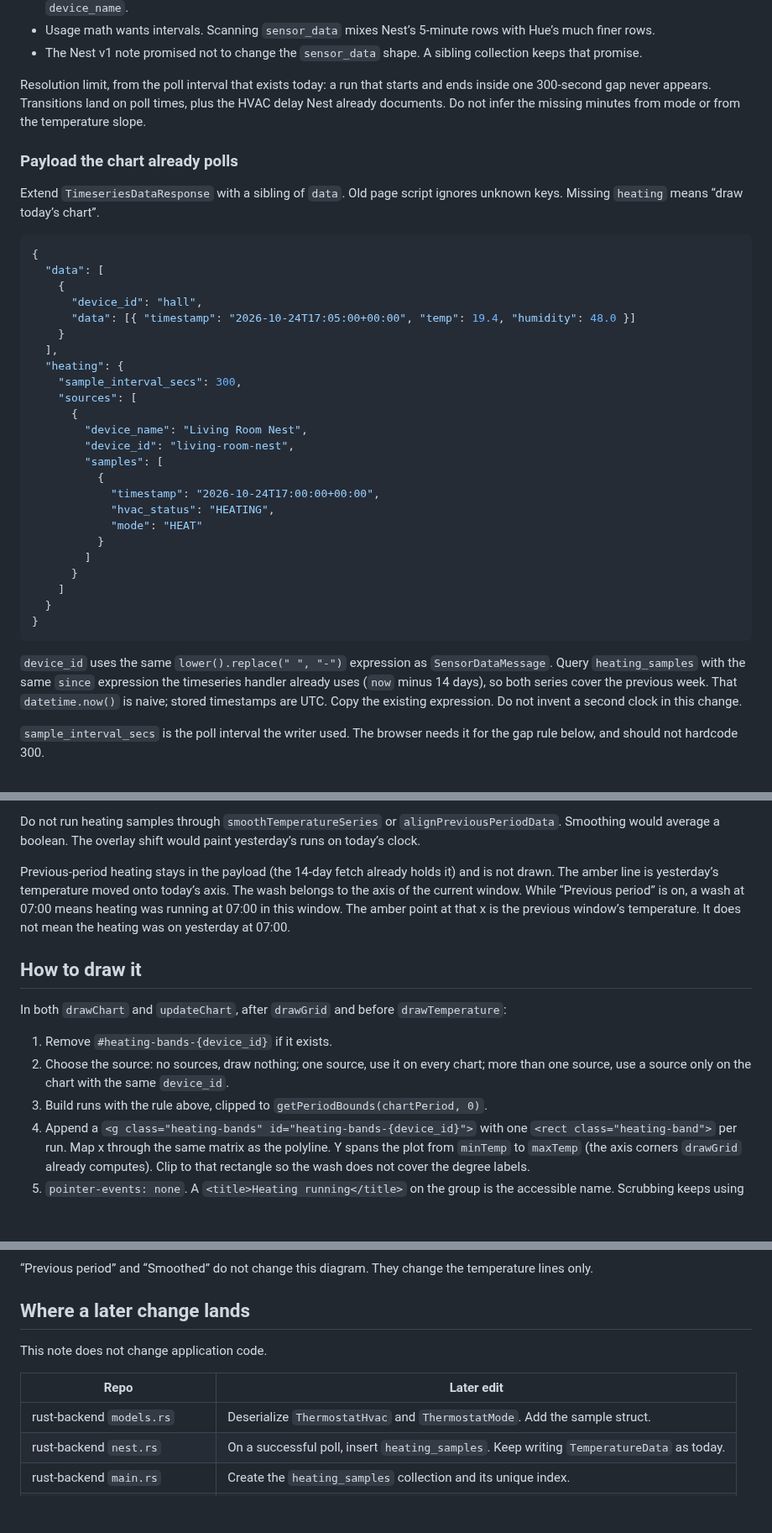
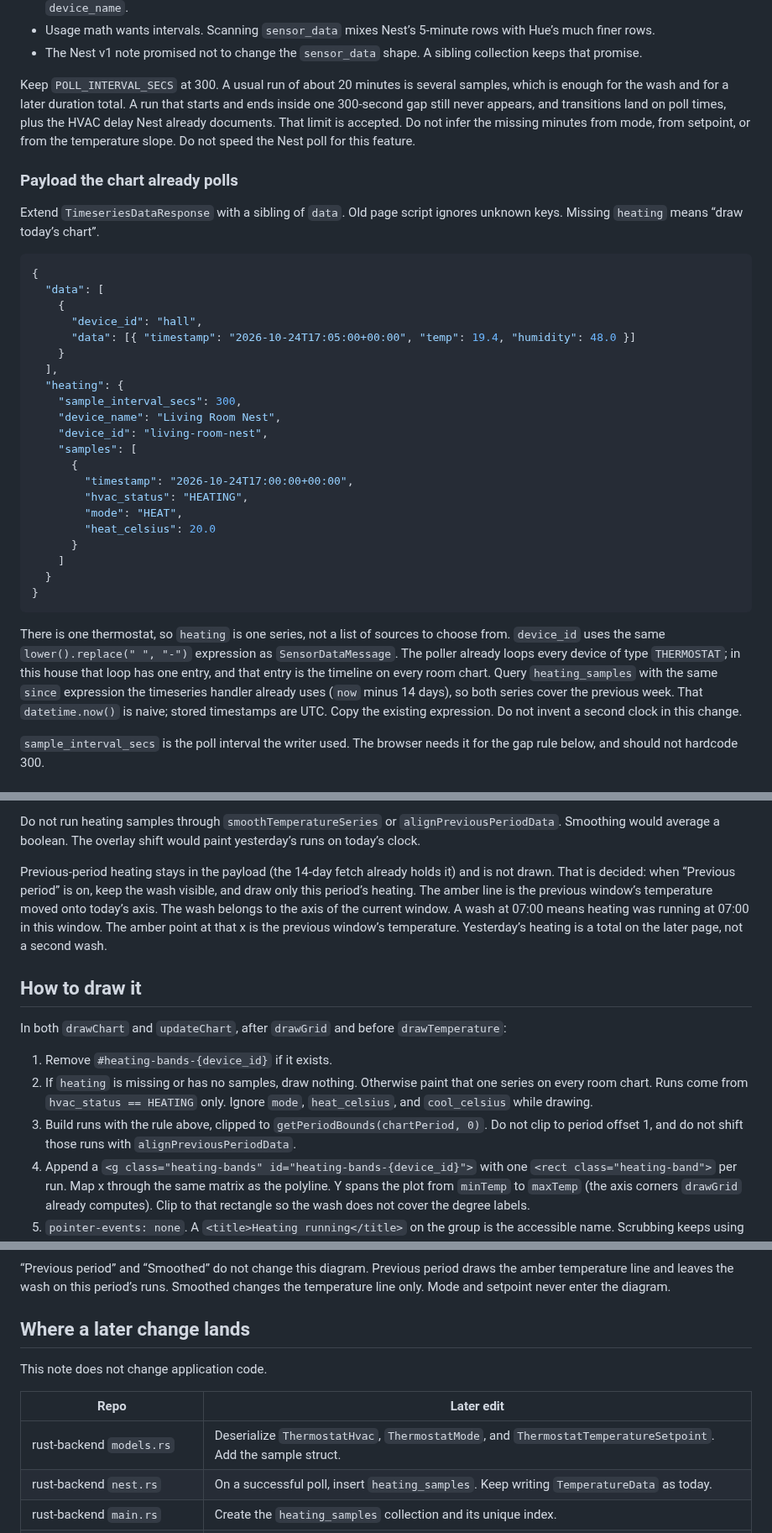
Before and after one commit to schleising/rust-backend, a Markdown page: Design/heating-running-indication.md, 3 parts joined by grey strips. Shown at 84% size. Drawn GitHub-style; blank space fills up the shorter version.

````diff
--- a/Design/heating-running-indication.md
+++ b/Design/heating-running-indication.md
@@ -166,7 +171,7 @@ Why a new collection, rather than an optional field on the Nest temperature row:
 - Usage math wants intervals. Scanning `sensor_data` mixes Nest’s 5-minute rows with Hue’s much finer rows.
 - The Nest v1 note promised not to change the `sensor_data` shape. A sibling collection keeps that promise.
 
-Resolution limit, from the poll interval that exists today: a run that starts and ends inside one 300-second gap never appears. Transitions land on poll times, plus the HVAC delay Nest already documents. Do not infer the missing minutes from mode or from the temperature slope.
+Keep `POLL_INTERVAL_SECS` at 300. A usual run of about 20 minutes is several samples, which is enough for the wash and for a later duration total. A run that starts and ends inside one 300-second gap still never appears, and transitions land on poll times, plus the HVAC delay Nest already documents. That limit is accepted. Do not infer the missing minutes from mode, from setpoint, or from the temperature slope. Do not speed the Nest poll for this feature.
 
 ### Payload the chart already polls
 
@@ -182,24 +187,21 @@ Extend `TimeseriesDataResponse` with a sibling of `data`. Old page script ignore
   ],
   "heating": {
     "sample_interval_secs": 300,
-    "sources": [
+    "device_name": "Living Room Nest",
+    "device_id": "living-room-nest",
+    "samples": [
       {
-        "device_name": "Living Room Nest",
-        "device_id": "living-room-nest",
-        "samples": [
-          {
-            "timestamp": "2026-10-24T17:00:00+00:00",
-            "hvac_status": "HEATING",
-            "mode": "HEAT"
-          }
-        ]
+        "timestamp": "2026-10-24T17:00:00+00:00",
+        "hvac_status": "HEATING",
+        "mode": "HEAT",
+        "heat_celsius": 20.0
       }
     ]
   }
 }
 ```
 
-`device_id` uses the same `lower().replace(" ", "-")` expression as `SensorDataMessage`. Query `heating_samples` with the same `since` expression the timeseries handler already uses (`now` minus 14 days), so both series cover the previous week. That `datetime.now()` is naive; stored timestamps are UTC. Copy the existing expression. Do not invent a second clock in this change.
+There is one thermostat, so `heating` is one series, not a list of sources to choose from. `device_id` uses the same `lower().replace(" ", "-")` expression as `SensorDataMessage`. The poller already loops every device of type `THERMOSTAT`; in this house that loop has one entry, and that entry is the timeline on every room chart. Query `heating_samples` with the same `since` expression the timeseries handler already uses (`now` minus 14 days), so both series cover the previous week. That `datetime.now()` is naive; stored timestamps are UTC. Copy the existing expression. Do not invent a second clock in this change.
 
 `sample_interval_secs` is the poll interval the writer used. The browser needs it for the gap rule below, and should not hardcode 300.
 
@@ -250,15 +252,15 @@ flowchart LR
 
 Do not run heating samples through `smoothTemperatureSeries` or `alignPreviousPeriodData`. Smoothing would average a boolean. The overlay shift would paint yesterday’s runs on today’s clock.
 
-Previous-period heating stays in the payload (the 14-day fetch already holds it) and is not drawn. The amber line is yesterday’s temperature moved onto today’s axis. The wash belongs to the axis of the current window. While “Previous period” is on, a wash at 07:00 means heating was running at 07:00 in this window. The amber point at that x is the previous window’s temperature. It does not mean the heating was on yesterday at 07:00.
+Previous-period heating stays in the payload (the 14-day fetch already holds it) and is not drawn. That is decided: when “Previous period” is on, keep the wash visible, and draw only this period’s heating. The amber line is the previous window’s temperature moved onto today’s axis. The wash belongs to the axis of the current window. A wash at 07:00 means heating was running at 07:00 in this window. The amber point at that x is the previous window’s temperature. Yesterday’s heating is a total on the later page, not a second wash.
 
 ## How to draw it
 
 In both `drawChart` and `updateChart`, after `drawGrid` and before `drawTemperature`:
 
 1. Remove `#heating-bands-{device_id}` if it exists.
-2. Choose the source: no sources, draw nothing; one source, use it on every chart; more than one source, use a source only on the chart with the same `device_id`.
-3. Build runs with the rule above, clipped to `getPeriodBounds(chartPeriod, 0)`.
+2. If `heating` is missing or has no samples, draw nothing. Otherwise paint that one series on every room chart. Runs come from `hvac_status == HEATING` only. Ignore `mode`, `heat_celsius`, and `cool_celsius` while drawing.
+3. Build runs with the rule above, clipped to `getPeriodBounds(chartPeriod, 0)`. Do not clip to period offset 1, and do not shift those runs with `alignPreviousPeriodData`.
 4. Append a `<g class="heating-bands" id="heating-bands-{device_id}">` with one `<rect class="heating-band">` per run. Map x through the same matrix as the polyline. Y spans the plot from `minTemp` to `maxTemp` (the axis corners `drawGrid` already computes). Clip to that rectangle so the wash does not cover the degree labels.
 5. `pointer-events: none`. A `<title>Heating running</title>` on the group is the accessible name. Scrubbing keeps using polyline points, so the wash does not move the readout.
 
@@ -329,7 +325,7 @@ flowchart TD
   edge -->|no| capped
 ```
 
-“Previous period” and “Smoothed” do not change this diagram. They change the temperature lines only.
+“Previous period” and “Smoothed” do not change this diagram. Previous period draws the amber temperature line and leaves the wash on this period’s runs. Smoothed changes the temperature line only. Mode and setpoint never enter the diagram.
 
 ## Where a later change lands
 
@@ -337,7 +333,7 @@ This note does not change application code.
 
 | Repo | Later edit |
 | --- | --- |
-| rust-backend `models.rs` | Deserialize `ThermostatHvac` and `ThermostatMode`. Add the sample struct. |
+| rust-backend `models.rs` | Deserialize `ThermostatHvac`, `ThermostatMode`, and `ThermostatTemperatureSetpoint`. Add the sample struct. |
 | rust-backend `nest.rs` | On a successful poll, insert `heating_samples`. Keep writing `TemperatureData` as today. |
 | rust-backend `main.rs` | Create the `heating_samples` collection and its unique index. |
 | website3 `monitor/models.py` | Optional `heating` on `TimeseriesDataResponse`. |
````
Also changed, not shown: other parts of Design/heating-running-indication.md (+46 -43 lines), Design/images/heating-options-compare.png.
